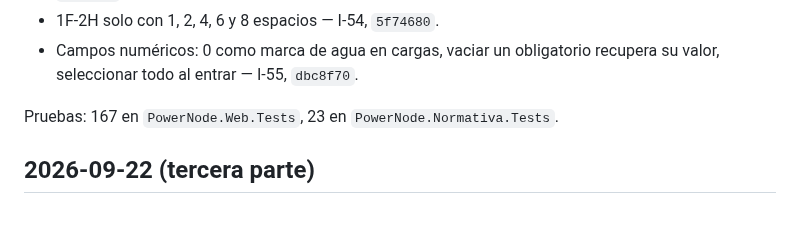
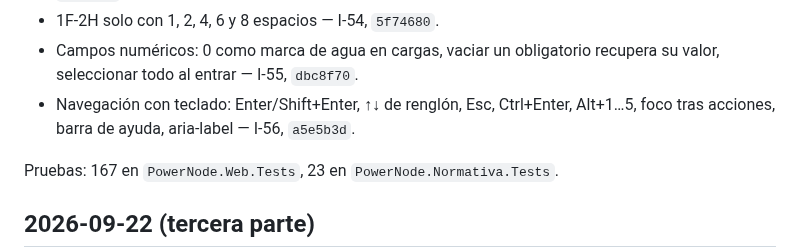
Before and after one commit to dflores296/Power-Node-Web, a Markdown page: docs/estado/BITACORA.md, the part around the change. GitHub-like rendering; blank space fills up the shorter version.

```diff
--- a/docs/estado/BITACORA.md
+++ b/docs/estado/BITACORA.md
@@ -78,6 +78,7 @@ Pruebas: 66 en `PowerNode.Web.Tests`, 6 en `PowerNode.Normativa.Tests`.
 - 1F-2H: renglones en orden sin nones y pares, gabinete en una columna, de 1 a 8 espacios — I-54, `e7af563`.
 - 1F-2H solo con 1, 2, 4, 6 y 8 espacios — I-54, `5f74680`.
 - Campos numéricos: 0 como marca de agua en cargas, vaciar un obligatorio recupera su valor, seleccionar todo al entrar — I-55, `dbc8f70`.
+- Navegación con teclado: Enter/Shift+Enter, ↑↓ de renglón, Esc, Ctrl+Enter, Alt+1…5, foco tras acciones, barra de ayuda, aria-label — I-56, `a5e5b3d`.
 
 Pruebas: 167 en `PowerNode.Web.Tests`, 23 en `PowerNode.Normativa.Tests`.
 
```
Also changed, not shown: docs/estado/HALLAZGOS.md (+1 -1 lines).
